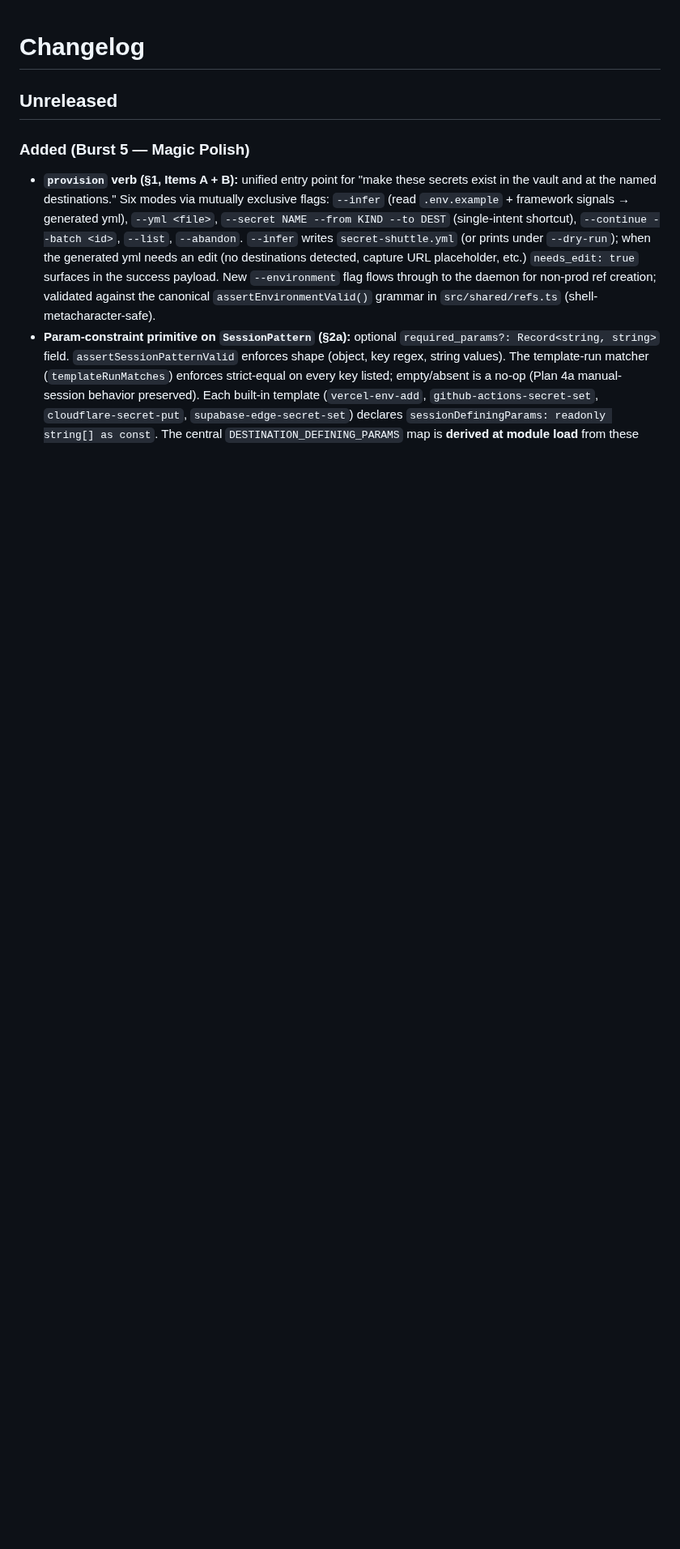
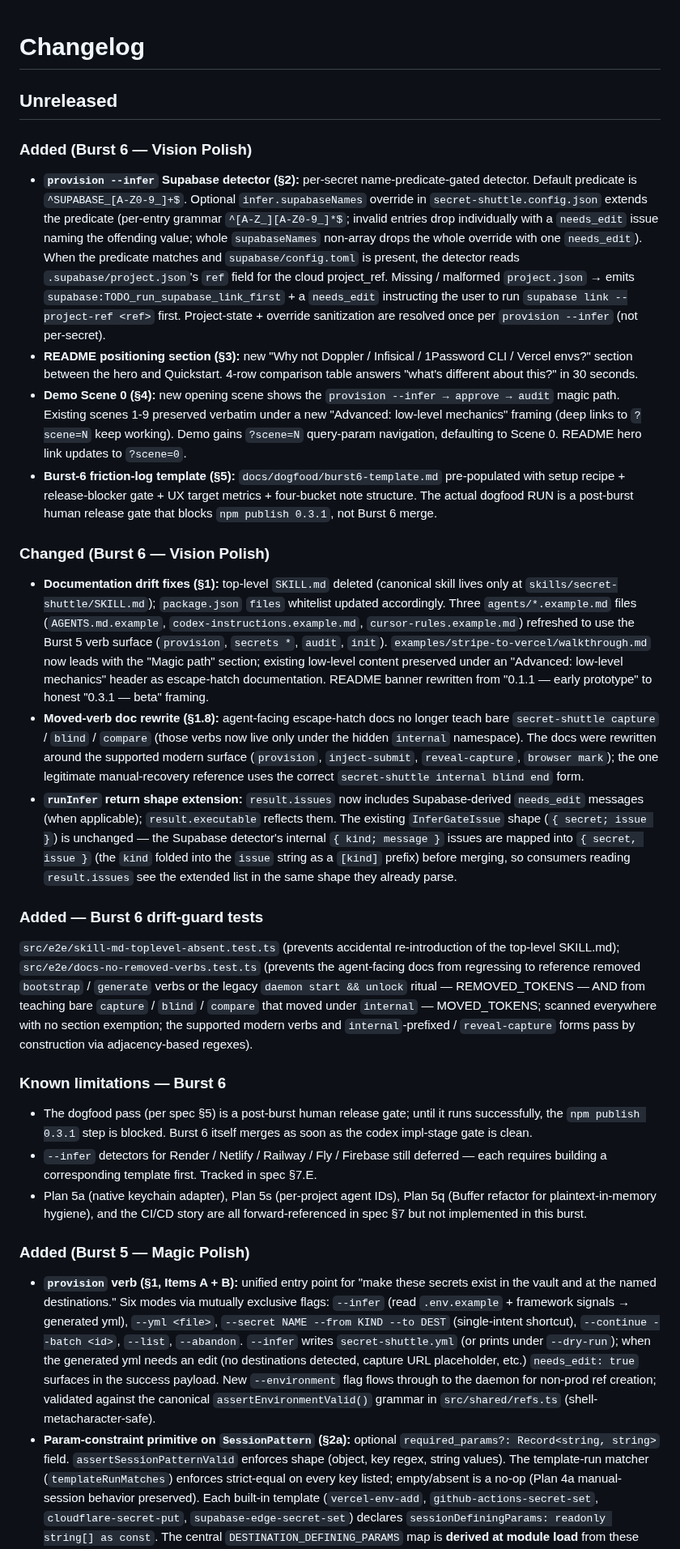
Before and after one commit to pdumicz/secret-shuttle, a Markdown page: CHANGELOG.md, the part around the change. Shown at 81% size. Rendered like a GitHub page; blank space fills up the shorter version.

Commit message:
docs(CHANGELOG): Burst 6 — Vision Polish (Supabase --infer detector, README positioning, demo Scene 0, dogfood template, doc drift fixes)

```diff
--- a/CHANGELOG.md
+++ b/CHANGELOG.md
@@ -1,6 +1,29 @@
 # Changelog
 
 ## Unreleased
+
+### Added (Burst 6 — Vision Polish)
+
+- **`provision --infer` Supabase detector (§2):** per-secret name-predicate-gated detector. Default predicate is `^SUPABASE_[A-Z0-9_]+$`. Optional `infer.supabaseNames` override in `secret-shuttle.config.json` extends the predicate (per-entry grammar `^[A-Z_][A-Z0-9_]*$`; invalid entries drop individually with a `needs_edit` issue naming the offending value; whole `supabaseNames` non-array drops the whole override with one `needs_edit`). When the predicate matches and `supabase/config.toml` is present, the detector reads `.supabase/project.json`'s `ref` field for the cloud project_ref. Missing / malformed `project.json` → emits `supabase:TODO_run_supabase_link_first` + a `needs_edit` instructing the user to run `supabase link --project-ref <ref>` first. Project-state + override sanitization are resolved once per `provision --infer` (not per-secret).
+- **README positioning section (§3):** new "Why not Doppler / Infisical / 1Password CLI / Vercel envs?" section between the hero and Quickstart. 4-row comparison table answers "what's different about this?" in 30 seconds.
+- **Demo Scene 0 (§4):** new opening scene shows the `provision --infer → approve → audit` magic path. Existing scenes 1-9 preserved verbatim under a new "Advanced: low-level mechanics" framing (deep links to `?scene=N` keep working). Demo gains `?scene=N` query-param navigation, defaulting to Scene 0. README hero link updates to `?scene=0`.
+- **Burst-6 friction-log template (§5):** `docs/dogfood/burst6-template.md` pre-populated with setup recipe + release-blocker gate + UX target metrics + four-bucket note structure. The actual dogfood RUN is a post-burst human release gate that blocks `npm publish 0.3.1`, not Burst 6 merge.
+
+### Changed (Burst 6 — Vision Polish)
+
+- **Documentation drift fixes (§1):** top-level `SKILL.md` deleted (canonical skill lives only at `skills/secret-shuttle/SKILL.md`); `package.json` `files` whitelist updated accordingly. Three `agents/*.example.md` files (`AGENTS.md.example`, `codex-instructions.example.md`, `cursor-rules.example.md`) refreshed to use the Burst 5 verb surface (`provision`, `secrets *`, `audit`, `init`). `examples/stripe-to-vercel/walkthrough.md` now leads with the "Magic path" section; existing low-level content preserved under an "Advanced: low-level mechanics" header as escape-hatch documentation. README banner rewritten from "0.1.1 — early prototype" to honest "0.3.1 — beta" framing.
+- **Moved-verb doc rewrite (§1.8):** agent-facing escape-hatch docs no longer teach bare `secret-shuttle capture` / `blind` / `compare` (those verbs now live only under the hidden `internal` namespace). The docs were rewritten around the supported modern surface (`provision`, `inject-submit`, `reveal-capture`, `browser mark`); the one legitimate manual-recovery reference uses the correct `secret-shuttle internal blind end` form.
+- **`runInfer` return shape extension:** `result.issues` now includes Supabase-derived `needs_edit` messages (when applicable); `result.executable` reflects them. The existing `InferGateIssue` shape (`{ secret; issue }`) is unchanged — the Supabase detector's internal `{ kind; message }` issues are mapped into `{ secret, issue }` (the `kind` folded into the `issue` string as a `[kind]` prefix) before merging, so consumers reading `result.issues` see the extended list in the same shape they already parse.
+
+### Added — Burst 6 drift-guard tests
+
+`src/e2e/skill-md-toplevel-absent.test.ts` (prevents accidental re-introduction of the top-level SKILL.md); `src/e2e/docs-no-removed-verbs.test.ts` (prevents the agent-facing docs from regressing to reference removed `bootstrap` / `generate` verbs or the legacy `daemon start && unlock` ritual — REMOVED_TOKENS — AND from teaching bare `capture` / `blind` / `compare` that moved under `internal` — MOVED_TOKENS; scanned everywhere with no section exemption; the supported modern verbs and `internal`-prefixed / `reveal-capture` forms pass by construction via adjacency-based regexes).
+
+### Known limitations — Burst 6
+
+- The dogfood pass (per spec §5) is a post-burst human release gate; until it runs successfully, the `npm publish 0.3.1` step is blocked. Burst 6 itself merges as soon as the codex impl-stage gate is clean.
+- `--infer` detectors for Render / Netlify / Railway / Fly / Firebase still deferred — each requires building a corresponding template first. Tracked in spec §7.E.
+- Plan 5a (native keychain adapter), Plan 5s (per-project agent IDs), Plan 5q (Buffer refactor for plaintext-in-memory hygiene), and the CI/CD story are all forward-referenced in spec §7 but not implemented in this burst.
 
 ### Added (Burst 5 — Magic Polish)
 
```
